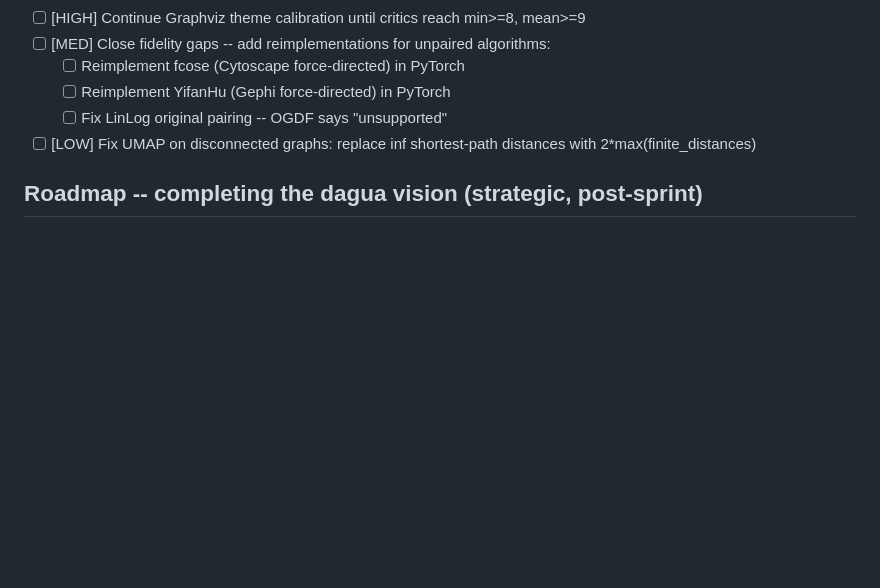
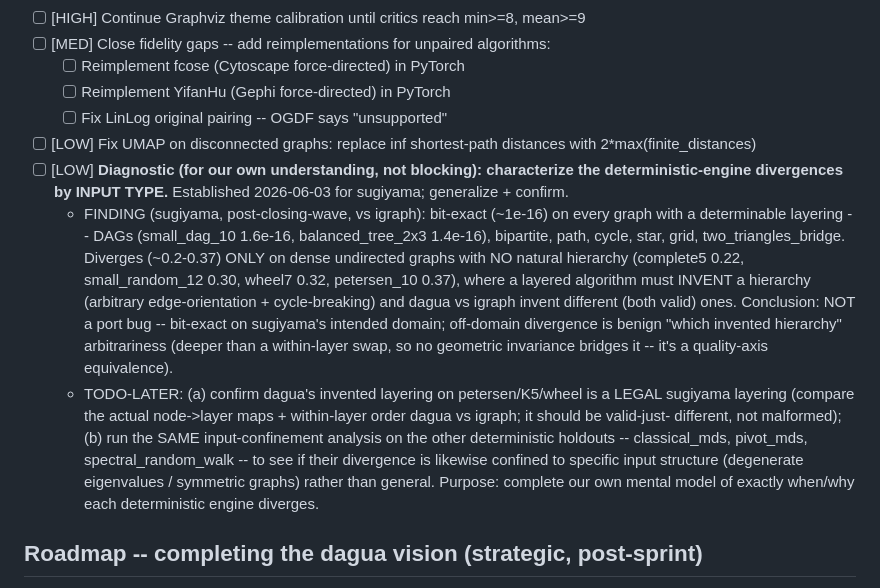
Before and after one commit to johnmarktaylor91/dagua, a Markdown page: .project-context/todos.md, the part around the change. Rendered like a GitHub page; blank space fills up the shorter version.

Commit message:
docs(todos): note deterministic-engine input-confinement diagnostic + sugiyama finding

```diff
--- a/.project-context/todos.md
+++ b/.project-context/todos.md
@@ -59,6 +59,22 @@
   - [ ] Reimplement YifanHu (Gephi force-directed) in PyTorch
   - [ ] Fix LinLog original pairing -- OGDF says "unsupported"
 - [ ] [LOW] Fix UMAP on disconnected graphs: replace inf shortest-path distances with 2*max(finite_distances)
+- [ ] [LOW] **Diagnostic (for our own understanding, not blocking): characterize the deterministic-engine
+  divergences by INPUT TYPE.** Established 2026-06-03 for sugiyama; generalize + confirm.
+  - FINDING (sugiyama, post-closing-wave, vs igraph): bit-exact (~1e-16) on every graph with a
+    determinable layering -- DAGs (small_dag_10 1.6e-16, balanced_tree_2x3 1.4e-16), bipartite, path,
+    cycle, star, grid, two_triangles_bridge. Diverges (~0.2-0.37) ONLY on dense undirected graphs with
+    NO natural hierarchy (complete5 0.22, small_random_12 0.30, wheel7 0.32, petersen_10 0.37), where a
+    layered algorithm must INVENT a hierarchy (arbitrary edge-orientation + cycle-breaking) and dagua vs
+    igraph invent different (both valid) ones. Conclusion: NOT a port bug -- bit-exact on sugiyama's
+    intended domain; off-domain divergence is benign "which invented hierarchy" arbitrariness (deeper
+    than a within-layer swap, so no geometric invariance bridges it -- it's a quality-axis equivalence).
+  - TODO-LATER: (a) confirm dagua's invented layering on petersen/K5/wheel is a LEGAL sugiyama layering
+    (compare the actual node->layer maps + within-layer order dagua vs igraph; it should be valid-just-
+    different, not malformed); (b) run the SAME input-confinement analysis on the other deterministic
+    holdouts -- classical_mds, pivot_mds, spectral_random_walk -- to see if their divergence is likewise
+    confined to specific input structure (degenerate eigenvalues / symmetric graphs) rather than general.
+    Purpose: complete our own mental model of exactly when/why each deterministic engine diverges.
 
 ## Roadmap -- completing the dagua vision (strategic, post-sprint)
 The coherent identity: a rigorous, measurable, *differentiable* layout engine -- reproduce any classical
```
